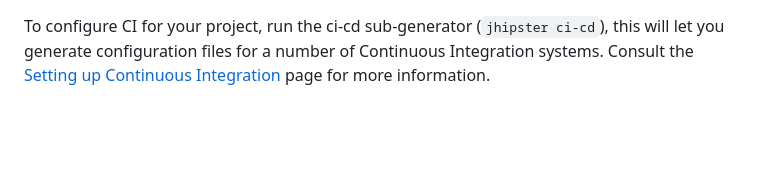
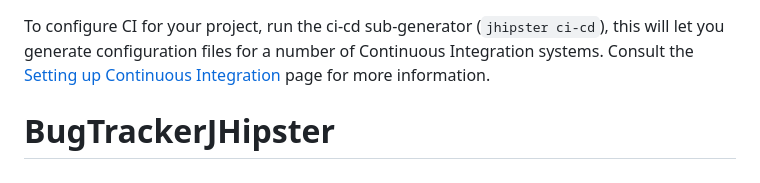
Before and after one commit to mamadoualimou/BugTrackerJHipsterOld, a Markdown page: README.md, the part around the change. GitHub-like rendering; blank space fills up the shorter version.

```diff
--- a/README.md
+++ b/README.md
@@ -276,3 +276,5 @@ To configure CI for your project, run the ci-cd sub-generator (`jhipster ci-cd`)
 [Leaflet]: https://leafletjs.com/
 [DefinitelyTyped]: https://definitelytyped.org/
 [Angular CLI]: https://cli.angular.io/
+
+# BugTrackerJHipster
```
